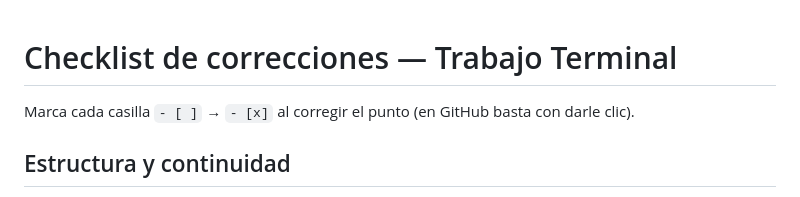
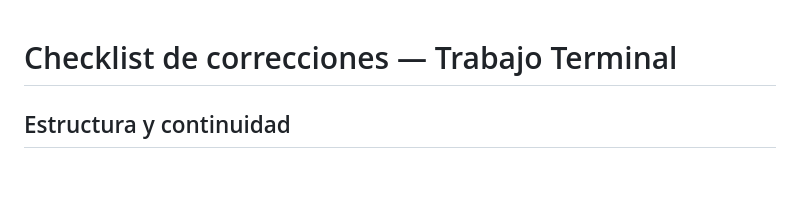
Before and after one commit to JArielA/Reporte_TT2_upiita, a Markdown page: README.md, the part around the change. Drawn GitHub-style; blank space fills up the shorter version.

Commit message:
Update checklist instructions in README.
Removed instructions for marking checklist items.

```diff
--- a/README.md
+++ b/README.md
@@ -1,6 +1,4 @@
 # Checklist de correcciones — Trabajo Terminal
-
-Marca cada casilla `- [ ]` → `- [x]` al corregir el punto (en GitHub basta con darle clic).
 
 ## Estructura y continuidad
 
```
